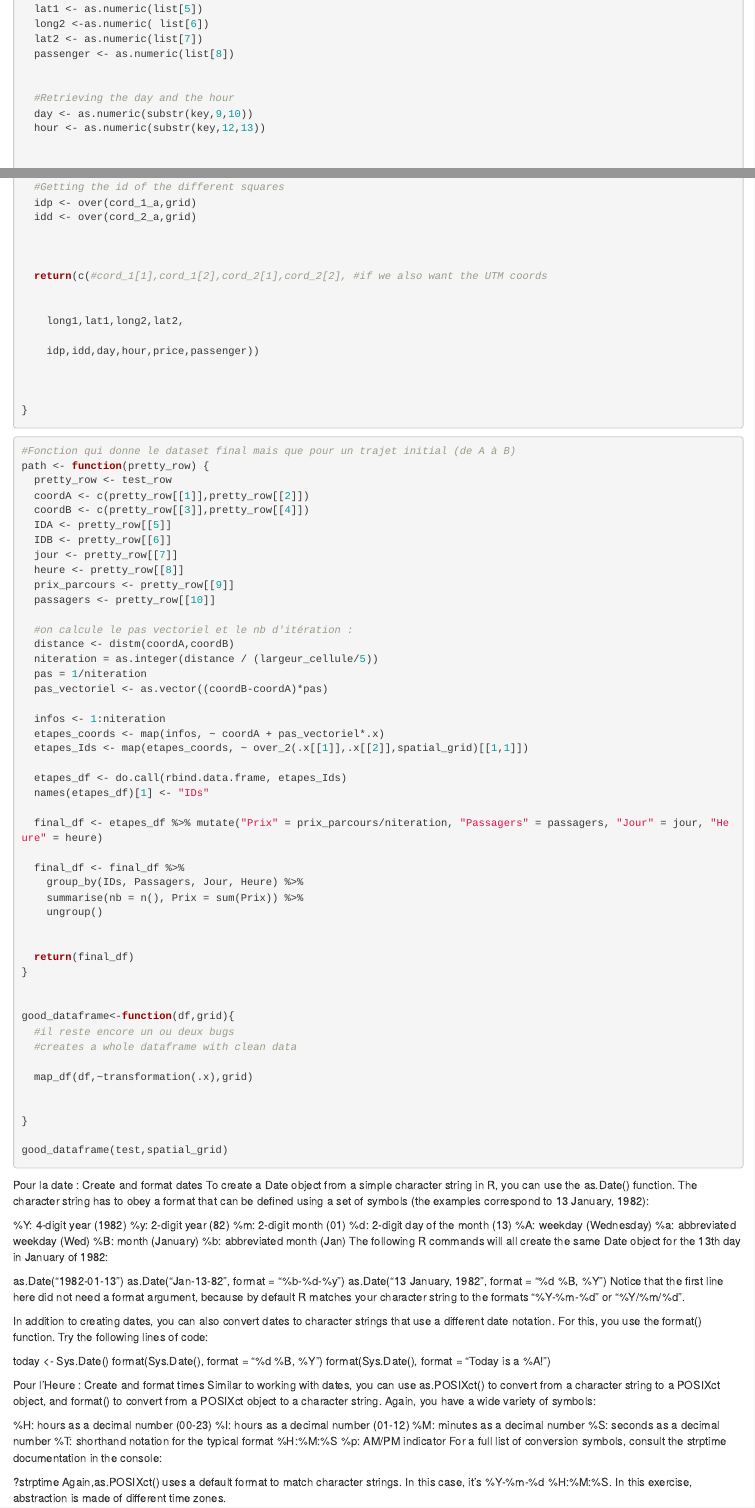
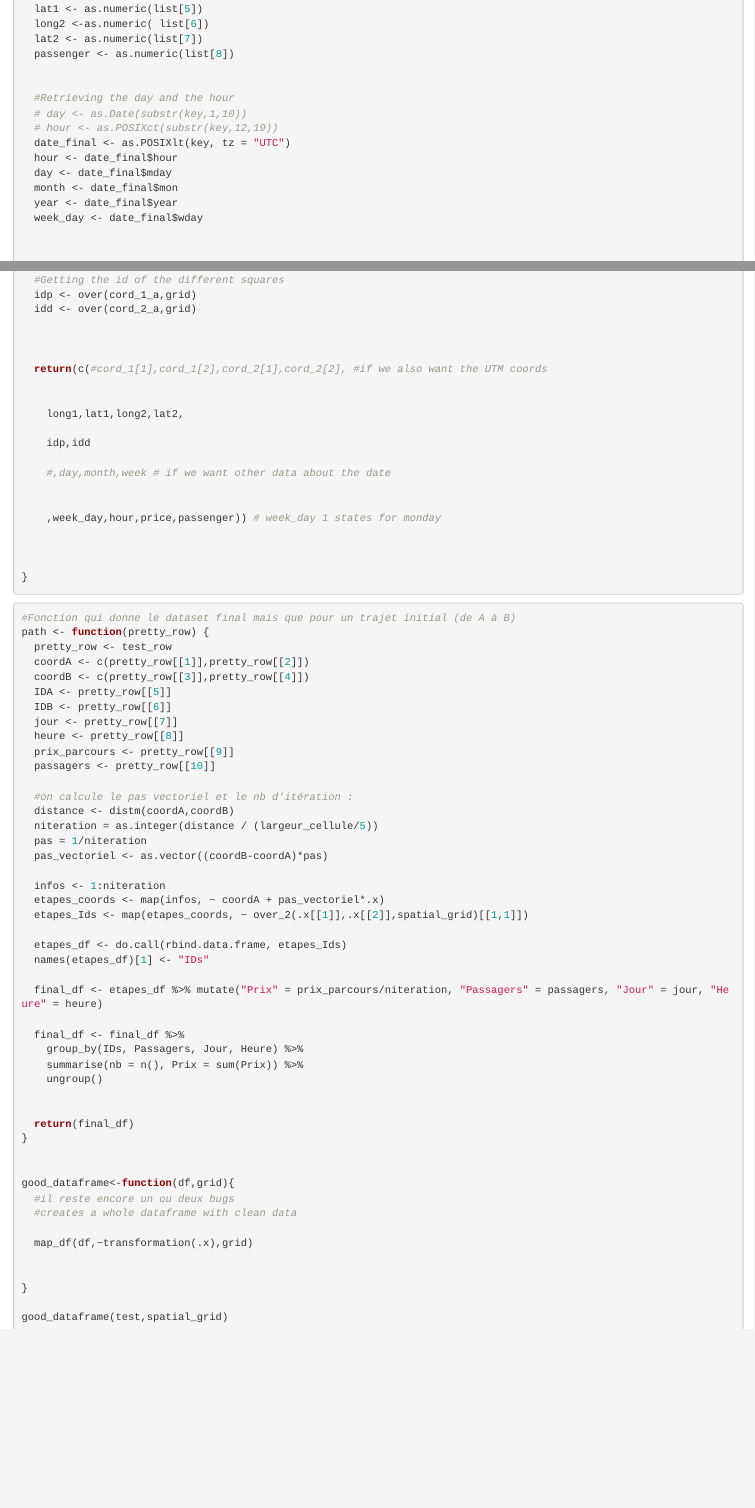
Before and after one commit to ProjetRTaxeFare/TF, an R Markdown document (group-project1.Rmd): the page in a window 1100 px wide, from 2470 px down, and a second part further down, joined at a grey line. Rendered offline with R 4.5, knitr and Pandoc, with nearby package versions; the code chunks are not run, so their results and figures are left out.

Commit message:
Changement de la date, à un format plus simple  utiliser

````diff
--- a/group-project1.Rmd
+++ b/group-project1.Rmd
@@ -160,8 +160,15 @@ transformation <- function (list,grid){
 
 
   #Retrieving the day and the hour
-  day <- as.numeric(substr(key,9,10))
-  hour <- as.numeric(substr(key,12,13))
+  # day <- as.Date(substr(key,1,10))
+  # hour <- as.POSIXct(substr(key,12,19))
+  date_final <- as.POSIXlt(key, tz = "UTC")
+  hour <- date_final$hour
+  day <- date_final$mday
+  month <- date_final$mon
+  year <- date_final$year
+  week_day <- date_final$wday
+
 
 
   #Transforming the coords in UTM
@@ -191,13 +198,20 @@ transformation <- function (list,grid){
 
     long1,lat1,long2,lat2,
 
-    idp,idd,day,hour,price,passenger))
+    idp,idd
+
+    #,day,month,week # if we want other data about the date
+
+
+    ,week_day,hour,price,passenger)) # week_day 1 states for monday
 
 
 
 }
 
+
 ```
+
 
 ```{r}
 
@@ -255,44 +269,3 @@ good_dataframe(test,spatial_grid)
 
 
 ```
-
-
-Pour la date : Create and format dates
-To create a Date object from a simple character string in R, you can use the as.Date() function. The character string has to obey a format that can be defined using a set of symbols (the examples correspond to 13 January, 1982):
-
-%Y: 4-digit year (1982)
-%y: 2-digit year (82)
-%m: 2-digit month (01)
-%d: 2-digit day of the month (13)
-%A: weekday (Wednesday)
-%a: abbreviated weekday (Wed)
-%B: month (January)
-%b: abbreviated month (Jan)
-The following R commands will all create the same Date object for the 13th day in January of 1982:
-
-as.Date("1982-01-13")
-as.Date("Jan-13-82", format = "%b-%d-%y")
-as.Date("13 January, 1982", format = "%d %B, %Y")
-Notice that the first line here did not need a format argument, because by default R matches your character string to the formats "%Y-%m-%d" or "%Y/%m/%d".
-
-In addition to creating dates, you can also convert dates to character strings that use a different date notation. For this, you use the format() function. Try the following lines of code:
-
-today <- Sys.Date()
-format(Sys.Date(), format = "%d %B, %Y")
-format(Sys.Date(), format = "Today is a %A!")
-
-
-Pour l'Heure  :
-Create and format times
-Similar to working with dates, you can use as.POSIXct() to convert from a character string to a POSIXct object, and format() to convert from a POSIXct object to a character string. Again, you have a wide variety of symbols:
-
-%H: hours as a decimal number (00-23)
-%I: hours as a decimal number (01-12)
-%M: minutes as a decimal number
-%S: seconds as a decimal number
-%T: shorthand notation for the typical format %H:%M:%S
-%p: AM/PM indicator
-For a full list of conversion symbols, consult the strptime documentation in the console:
-
-?strptime
-Again,as.POSIXct() uses a default format to match character strings. In this case, it's %Y-%m-%d %H:%M:%S. In this exercise, abstraction is made of different time zones.
````
Also changed, not shown: group-project1.Rmd (2 more changed lines).
